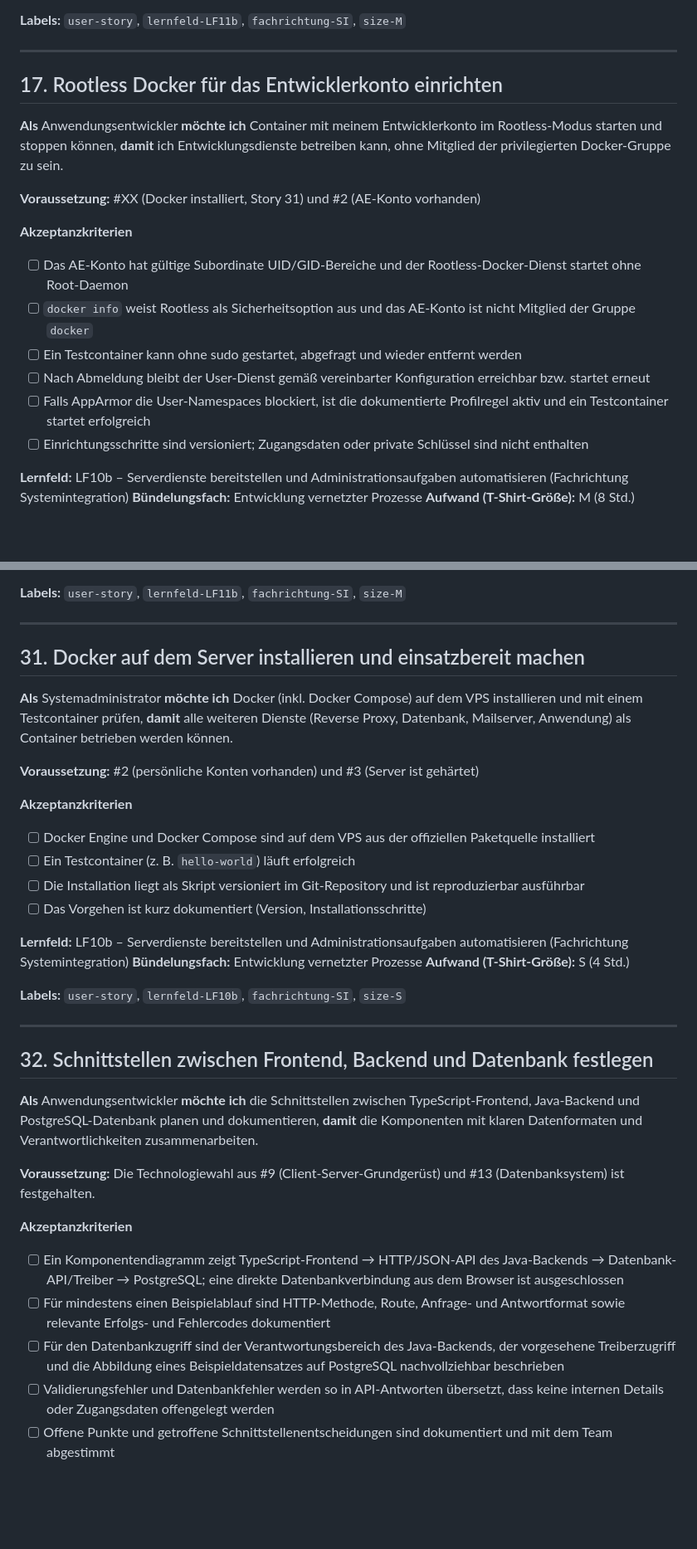
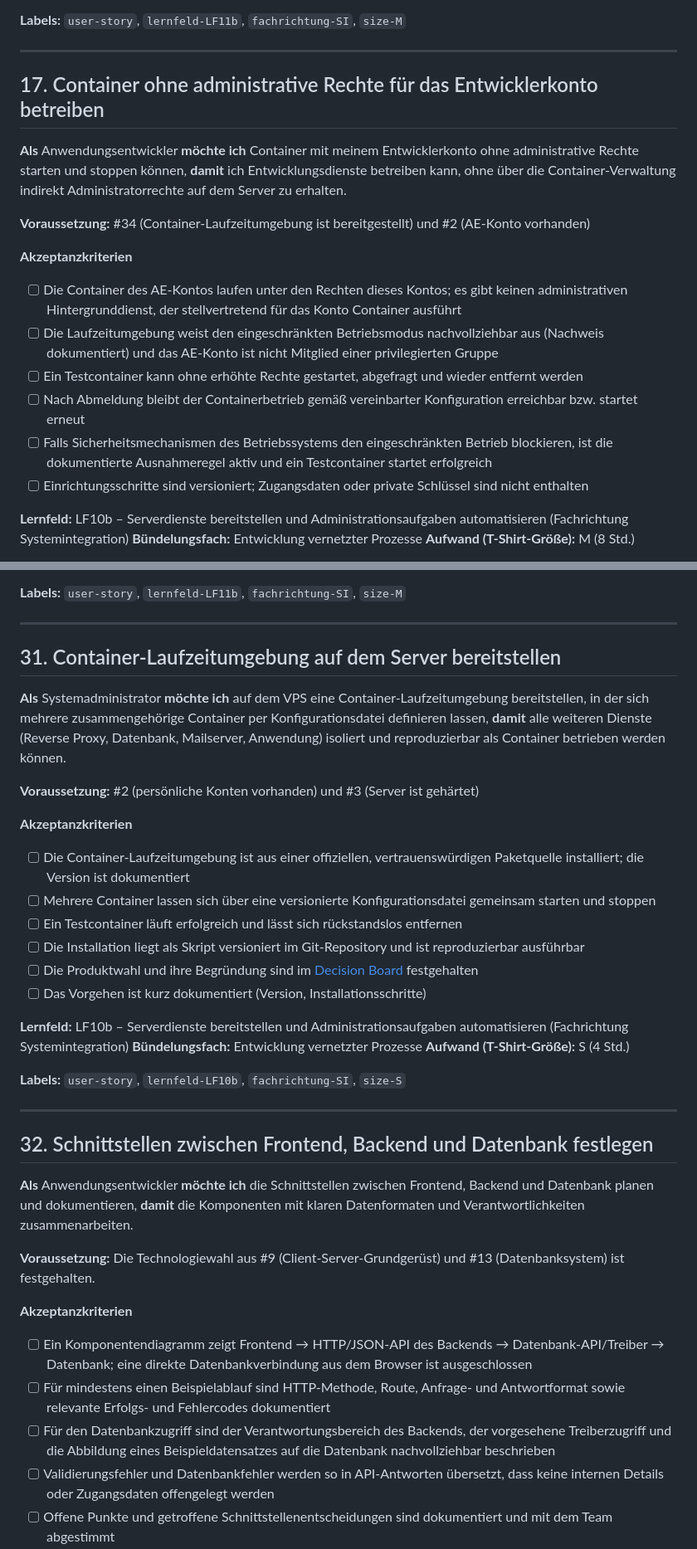
Before and after one commit to 24it1schumacher/Abschlussprojekt_Berufsschule_Gruppe_8, a Markdown page: docs/user_stories.md, 2 parts joined by grey strips. Shown at 83% size. Rendered like a GitHub page; blank space fills up the shorter version.

```diff
--- a/docs/user_stories.md
+++ b/docs/user_stories.md
@@ -402,20 +406,20 @@ nicht automatisch alle für denselben Sprint vorgesehen.
 
 ---
 
-## 17. Rootless Docker für das Entwicklerkonto einrichten
+## 17. Container ohne administrative Rechte für das Entwicklerkonto betreiben
 
 **Als** Anwendungsentwickler
-**möchte ich** Container mit meinem Entwicklerkonto im Rootless-Modus starten und stoppen können,
-**damit** ich Entwicklungsdienste betreiben kann, ohne Mitglied der privilegierten Docker-Gruppe zu sein.
+**möchte ich** Container mit meinem Entwicklerkonto ohne administrative Rechte starten und stoppen können,
+**damit** ich Entwicklungsdienste betreiben kann, ohne über die Container-Verwaltung indirekt Administratorrechte auf dem Server zu erhalten.
 
-**Voraussetzung:** #XX (Docker installiert, Story 31) und #2 (AE-Konto vorhanden)
+**Voraussetzung:** #34 (Container-Laufzeitumgebung ist bereitgestellt) und #2 (AE-Konto vorhanden)
 
 **Akzeptanzkriterien**
-- [ ] Das AE-Konto hat gültige Subordinate UID/GID-Bereiche und der Rootless-Docker-Dienst startet ohne Root-Daemon
-- [ ] `docker info` weist Rootless als Sicherheitsoption aus und das AE-Konto ist nicht Mitglied der Gruppe `docker`
-- [ ] Ein Testcontainer kann ohne sudo gestartet, abgefragt und wieder entfernt werden
-- [ ] Nach Abmeldung bleibt der User-Dienst gemäß vereinbarter Konfiguration erreichbar bzw. startet erneut
-- [ ] Falls AppArmor die User-Namespaces blockiert, ist die dokumentierte Profilregel aktiv und ein Testcontainer startet erfolgreich
+- [ ] Die Container des AE-Kontos laufen unter den Rechten dieses Kontos; es gibt keinen administrativen Hintergrunddienst, der stellvertretend für das Konto Container ausführt
+- [ ] Die Laufzeitumgebung weist den eingeschränkten Betriebsmodus nachvollziehbar aus (Nachweis dokumentiert) und das AE-Konto ist nicht Mitglied einer privilegierten Gruppe
+- [ ] Ein Testcontainer kann ohne erhöhte Rechte gestartet, abgefragt und wieder entfernt werden
+- [ ] Nach Abmeldung bleibt der Containerbetrieb gemäß vereinbarter Konfiguration erreichbar bzw. startet erneut
+- [ ] Falls Sicherheitsmechanismen des Betriebssystems den eingeschränkten Betrieb blockieren, ist die dokumentierte Ausnahmeregel aktiv und ein Testcontainer startet erfolgreich
 - [ ] Einrichtungsschritte sind versioniert; Zugangsdaten oder private Schlüssel sind nicht enthalten
 
 **Lernfeld:** LF10b – Serverdienste bereitstellen und Administrationsaufgaben automatisieren (Fachrichtung Systemintegration)
@@ -727,18 +731,20 @@ nicht automatisch alle für denselben Sprint vorgesehen.
 
 ---
 
-## 31. Docker auf dem Server installieren und einsatzbereit machen
+## 31. Container-Laufzeitumgebung auf dem Server bereitstellen
 
 **Als** Systemadministrator
-**möchte ich** Docker (inkl. Docker Compose) auf dem VPS installieren und mit einem Testcontainer prüfen,
-**damit** alle weiteren Dienste (Reverse Proxy, Datenbank, Mailserver, Anwendung) als Container betrieben werden können.
+**möchte ich** auf dem VPS eine Container-Laufzeitumgebung bereitstellen, in der sich mehrere zusammengehörige Container per Konfigurationsdatei definieren lassen,
+**damit** alle weiteren Dienste (Reverse Proxy, Datenbank, Mailserver, Anwendung) isoliert und reproduzierbar als Container betrieben werden können.
 
 **Voraussetzung:** #2 (persönliche Konten vorhanden) und #3 (Server ist gehärtet)
 
 **Akzeptanzkriterien**
-- [ ] Docker Engine und Docker Compose sind auf dem VPS aus der offiziellen Paketquelle installiert
-- [ ] Ein Testcontainer (z. B. `hello-world`) läuft erfolgreich
+- [ ] Die Container-Laufzeitumgebung ist aus einer offiziellen, vertrauenswürdigen Paketquelle installiert; die Version ist dokumentiert
+- [ ] Mehrere Container lassen sich über eine versionierte Konfigurationsdatei gemeinsam starten und stoppen
+- [ ] Ein Testcontainer läuft erfolgreich und lässt sich rückstandslos entfernen
 - [ ] Die Installation liegt als Skript versioniert im Git-Repository und ist reproduzierbar ausführbar
+- [ ] Die Produktwahl und ihre Begründung sind im [Decision Board](decision_board.md) festgehalten
 - [ ] Das Vorgehen ist kurz dokumentiert (Version, Installationsschritte)
 
 **Lernfeld:** LF10b – Serverdienste bereitstellen und Administrationsaufgaben automatisieren (Fachrichtung Systemintegration)
@@ -752,15 +758,15 @@ nicht automatisch alle für denselben Sprint vorgesehen.
 ## 32. Schnittstellen zwischen Frontend, Backend und Datenbank festlegen
 
 **Als** Anwendungsentwickler
-**möchte ich** die Schnittstellen zwischen TypeScript-Frontend, Java-Backend und PostgreSQL-Datenbank planen und dokumentieren,
+**möchte ich** die Schnittstellen zwischen Frontend, Backend und Datenbank planen und dokumentieren,
 **damit** die Komponenten mit klaren Datenformaten und Verantwortlichkeiten zusammenarbeiten.
 
 **Voraussetzung:** Die Technologiewahl aus #9 (Client-Server-Grundgerüst) und #13 (Datenbanksystem) ist festgehalten.
 
 **Akzeptanzkriterien**
-- [ ] Ein Komponentendiagramm zeigt TypeScript-Frontend → HTTP/JSON-API des Java-Backends → Datenbank-API/Treiber → PostgreSQL; eine direkte Datenbankverbindung aus dem Browser ist ausgeschlossen
+- [ ] Ein Komponentendiagramm zeigt Frontend → HTTP/JSON-API des Backends → Datenbank-API/Treiber → Datenbank; eine direkte Datenbankverbindung aus dem Browser ist ausgeschlossen
 - [ ] Für mindestens einen Beispielablauf sind HTTP-Methode, Route, Anfrage- und Antwortformat sowie relevante Erfolgs- und Fehlercodes dokumentiert
-- [ ] Für den Datenbankzugriff sind der Verantwortungsbereich des Java-Backends, der vorgesehene Treiberzugriff und die Abbildung eines Beispieldatensatzes auf PostgreSQL nachvollziehbar beschrieben
+- [ ] Für den Datenbankzugriff sind der Verantwortungsbereich des Backends, der vorgesehene Treiberzugriff und die Abbildung eines Beispieldatensatzes auf die Datenbank nachvollziehbar beschrieben
 - [ ] Validierungsfehler und Datenbankfehler werden so in API-Antworten übersetzt, dass keine internen Details oder Zugangsdaten offengelegt werden
 - [ ] Offene Punkte und getroffene Schnittstellenentscheidungen sind dokumentiert und mit dem Team abgestimmt
 - [ ] Die Story dokumentiert Schnittstellen und Datenfluss; die Implementierung des lauffähigen Grundgerüsts bleibt in #9
```
Also changed, not shown: other parts of docs/user_stories.md (+22 -18 lines), docs/regeln_user_stories.md (+12 -1 lines).
